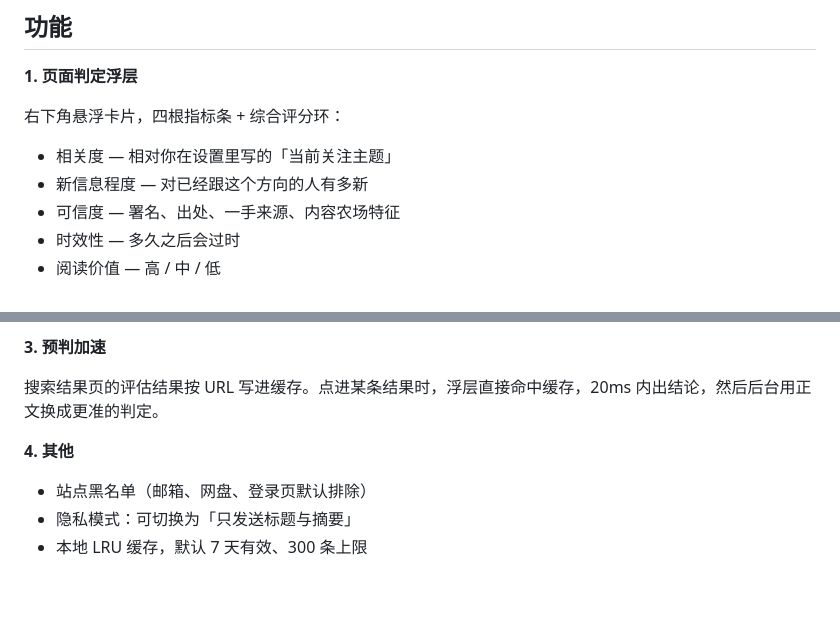
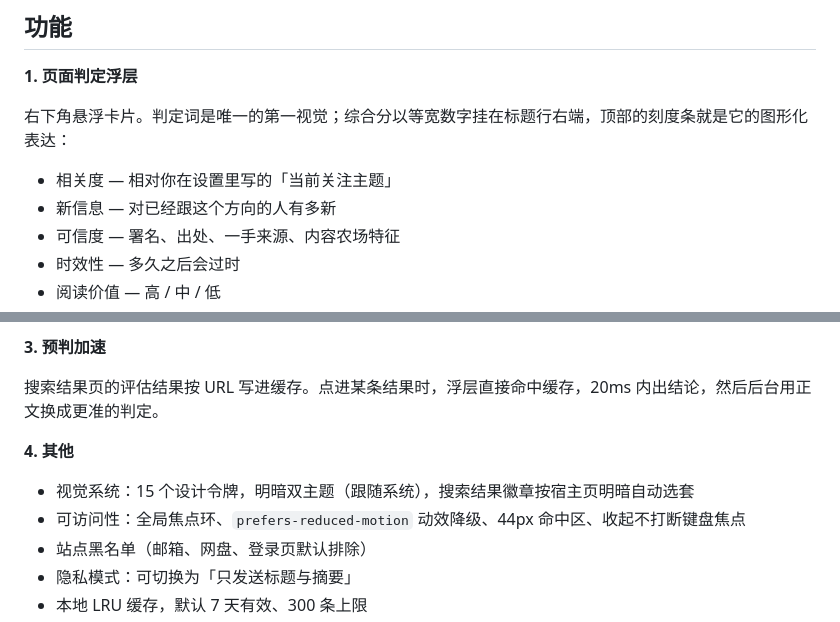
Before and after one commit to liyifan2004/browser-read-or-skip, a Markdown page: README.md, 2 parts joined by grey strips. GitHub-like rendering; blank space fills up the shorter version.

Commit message:
docs: README 与浮层重构后的实际界面同步（去掉评分环描述，补视觉系统与可访问性说明）

```diff
--- a/README.md
+++ b/README.md
@@ -21,10 +21,10 @@
 
 **1. 页面判定浮层**
 
-右下角悬浮卡片，四根指标条 + 综合评分环：
+右下角悬浮卡片。判定词是唯一的第一视觉；综合分以等宽数字挂在标题行右端，顶部的刻度条就是它的图形化表达：
 
 - 相关度 — 相对你在设置里写的「当前关注主题」
-- 新信息程度 — 对已经跟这个方向的人有多新
+- 新信息 — 对已经跟这个方向的人有多新
 - 可信度 — 署名、出处、一手来源、内容农场特征
 - 时效性 — 多久之后会过时
 - 阅读价值 — 高 / 中 / 低
@@ -44,6 +44,8 @@
 
 **4. 其他**
 
+- 视觉系统：15 个设计令牌，明暗双主题（跟随系统），搜索结果徽章按宿主页明暗自动选套
+- 可访问性：全局焦点环、`prefers-reduced-motion` 动效降级、44px 命中区、收起不打断键盘焦点
 - 站点黑名单（邮箱、网盘、登录页默认排除）
 - 隐私模式：可切换为「只发送标题与摘要」
 - 本地 LRU 缓存，默认 7 天有效、300 条上限
```
